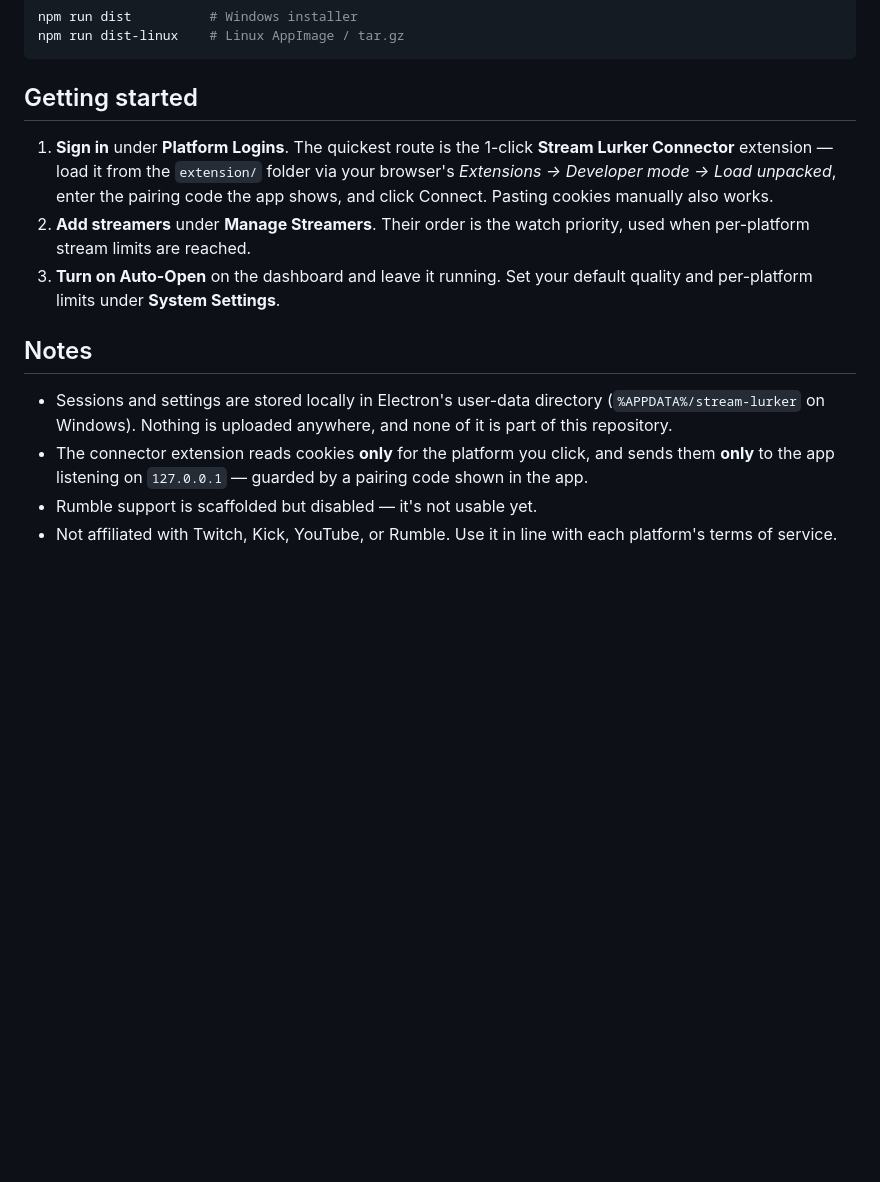
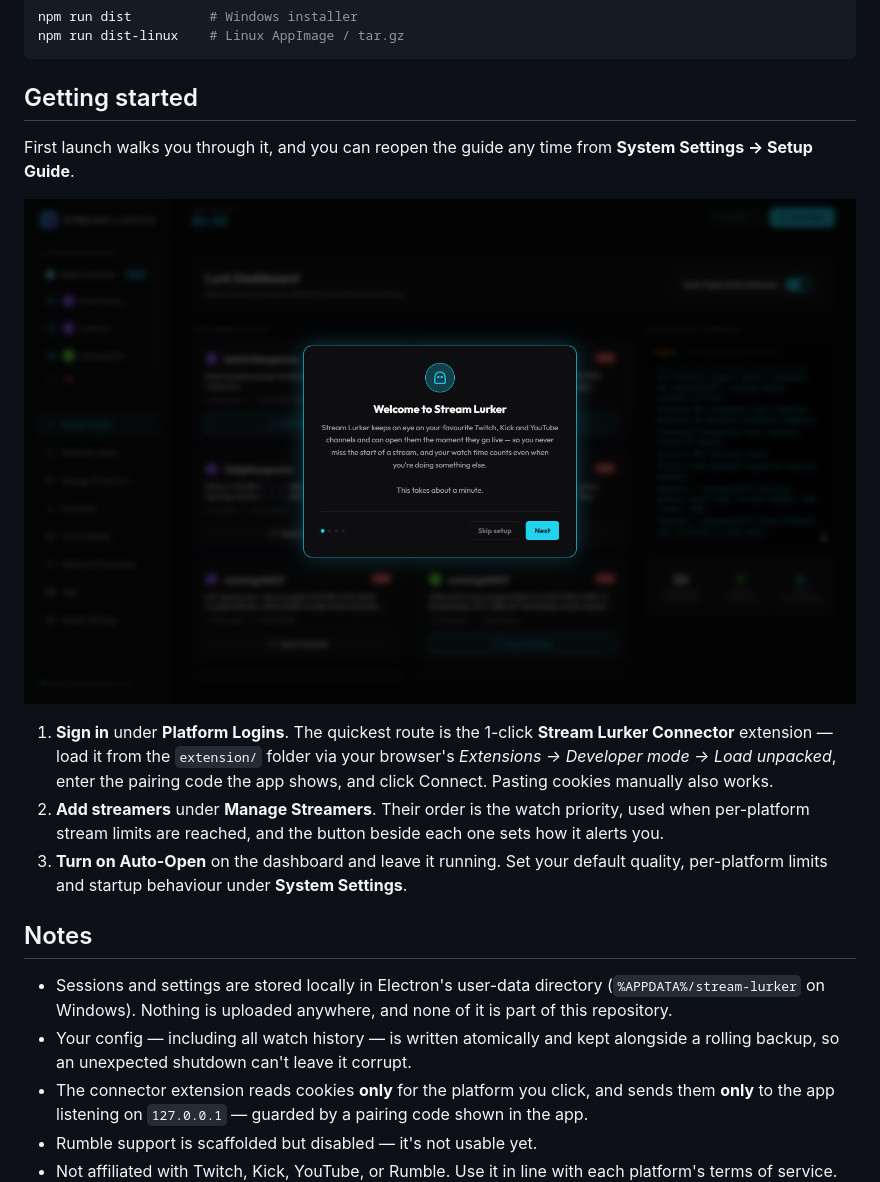
Before and after one commit to Kyogrim/stream-lurker, a Markdown page: README.md, the part around one of its changes. Drawn GitHub-style; pictures changed too: docs/screenshots/setup-guide.png (added); blank space fills up the shorter version.

```diff
--- a/README.md
+++ b/README.md
@@ -94,20 +108,27 @@ npm run dist-linux    # Linux AppImage / tar.gz
 
 ## Getting started
 
+First launch walks you through it, and you can reopen the guide any time from
+**System Settings → Setup Guide**.
+
+![First-run setup guide](docs/screenshots/setup-guide.png)
+
 1. **Sign in** under **Platform Logins**. The quickest route is the 1-click **Stream Lurker
    Connector** extension — load it from the `extension/` folder via your browser's
    *Extensions → Developer mode → Load unpacked*, enter the pairing code the app shows, and
    click Connect. Pasting cookies manually also works.
 2. **Add streamers** under **Manage Streamers**. Their order is the watch priority, used when
-   per-platform stream limits are reached.
-3. **Turn on Auto-Open** on the dashboard and leave it running. Set your default quality and
-   per-platform limits under **System Settings**.
+   per-platform stream limits are reached, and the button beside each one sets how it alerts you.
+3. **Turn on Auto-Open** on the dashboard and leave it running. Set your default quality,
+   per-platform limits and startup behaviour under **System Settings**.
 
 ## Notes
 
 - Sessions and settings are stored locally in Electron's user-data directory
   (`%APPDATA%/stream-lurker` on Windows). Nothing is uploaded anywhere, and none of it is part
   of this repository.
+- Your config — including all watch history — is written atomically and kept alongside a
+  rolling backup, so an unexpected shutdown can't leave it corrupt.
 - The connector extension reads cookies **only** for the platform you click, and sends them
   **only** to the app listening on `127.0.0.1` — guarded by a pairing code shown in the app.
 - Rumble support is scaffolded but disabled — it's not usable yet.
```
Also changed, not shown: other parts of README.md (+21 -7 lines), docs/screenshots/lurk-stats.png, docs/screenshots/monitor-panel.png, docs/screenshots/multi-lurk-grid.png.
